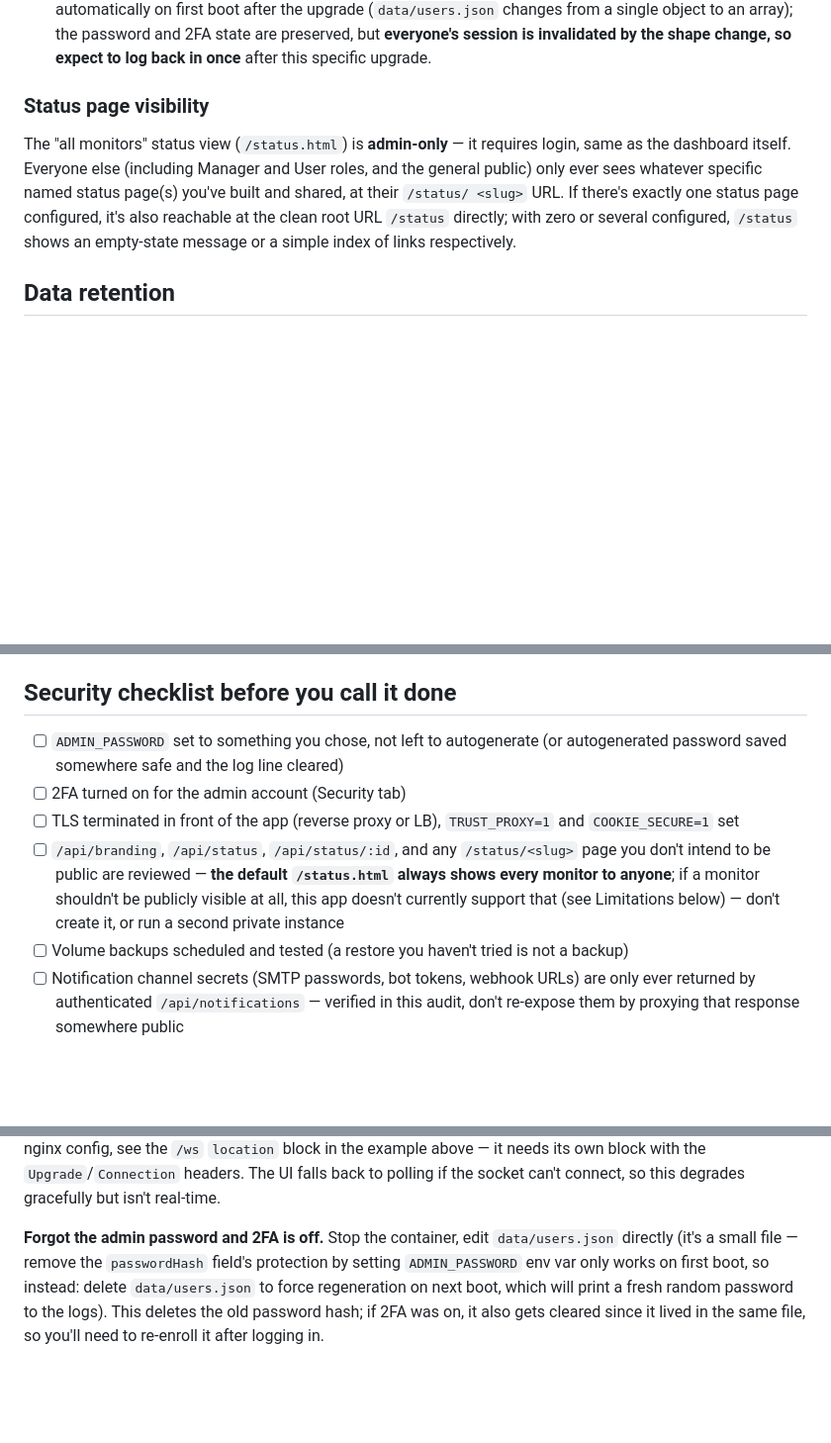
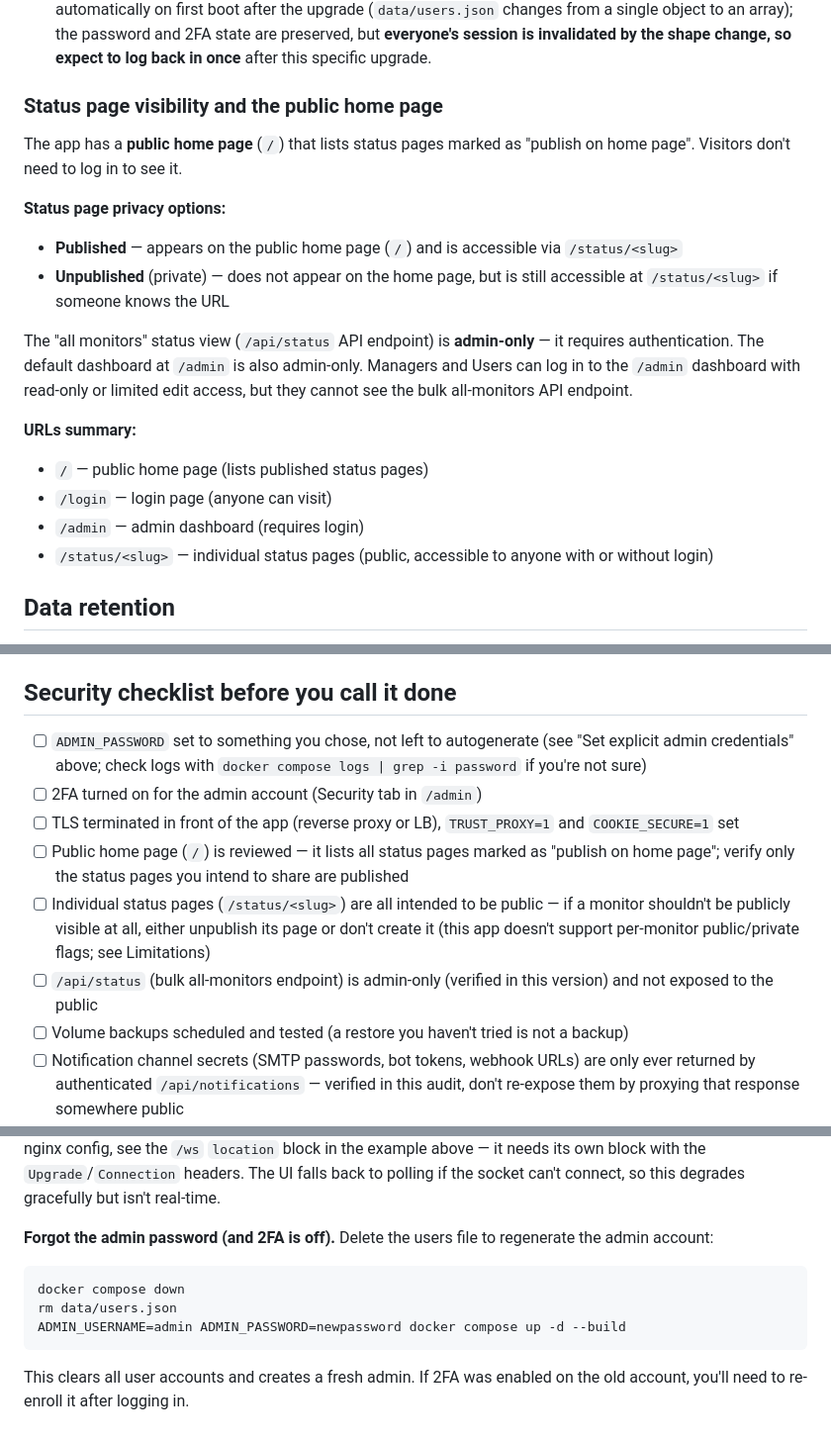
Before and after one commit to bapi-work/uptime-monitoring, a Markdown page: PRODUCTION.md, 3 parts joined by grey strips. Shown at 99% size. Rendered like a GitHub page; blank space fills up the shorter version.

````diff
--- a/PRODUCTION.md
+++ b/PRODUCTION.md
@@ -243,16 +243,21 @@ A few safeguards are worth knowing about:
   invalidated by the shape change, so expect to log back in once** after
   this specific upgrade.
 
-### Status page visibility
+### Status page visibility and the public home page
 
-The "all monitors" status view (`/status.html`) is **admin-only** — it
-requires login, same as the dashboard itself. Everyone else (including
-Manager and User roles, and the general public) only ever sees whatever
-specific named status page(s) you've built and shared, at their `/status/
-<slug>` URL. If there's exactly one status page configured, it's also
-reachable at the clean root URL `/status` directly; with zero or several
-configured, `/status` shows an empty-state message or a simple index of
-links respectively.
+The app has a **public home page** (`/`) that lists status pages marked as "publish on home page". Visitors don't need to log in to see it.
+
+**Status page privacy options:**
+- **Published** — appears on the public home page (`/`) and is accessible via `/status/<slug>`
+- **Unpublished** (private) — does not appear on the home page, but is still accessible at `/status/<slug>` if someone knows the URL
+
+The "all monitors" status view (`/api/status` API endpoint) is **admin-only** — it requires authentication. The default dashboard at `/admin` is also admin-only. Managers and Users can log in to the `/admin` dashboard with read-only or limited edit access, but they cannot see the bulk all-monitors API endpoint.
+
+**URLs summary:**
+- `/` — public home page (lists published status pages)
+- `/login` — login page (anyone can visit)
+- `/admin` — admin dashboard (requires login)
+- `/status/<slug>` — individual status pages (public, accessible to anyone with or without login)
 
 ## Data retention
 
@@ -353,10 +358,12 @@ This app doesn't monitor itself. Options, roughly in order of effort:
 
 ## Security checklist before you call it done
 
-- [ ] `ADMIN_PASSWORD` set to something you chose, not left to autogenerate (or autogenerated password saved somewhere safe and the log line cleared)
-- [ ] 2FA turned on for the admin account (Security tab)
+- [ ] `ADMIN_PASSWORD` set to something you chose, not left to autogenerate (see "Set explicit admin credentials" above; check logs with `docker compose logs | grep -i password` if you're not sure)
+- [ ] 2FA turned on for the admin account (Security tab in `/admin`)
 - [ ] TLS terminated in front of the app (reverse proxy or LB), `TRUST_PROXY=1` and `COOKIE_SECURE=1` set
-- [ ] `/api/branding`, `/api/status`, `/api/status/:id`, and any `/status/<slug>` page you don't intend to be public are reviewed — **the default `/status.html` always shows every monitor to anyone**; if a monitor shouldn't be publicly visible at all, this app doesn't currently support that (see Limitations below) — don't create it, or run a second private instance
+- [ ] Public home page (`/`) is reviewed — it lists all status pages marked as "publish on home page"; verify only the status pages you intend to share are published
+- [ ] Individual status pages (`/status/<slug>`) are all intended to be public — if a monitor shouldn't be publicly visible at all, either unpublish its page or don't create it (this app doesn't support per-monitor public/private flags; see Limitations)
+- [ ] `/api/status` (bulk all-monitors endpoint) is admin-only (verified in this version) and not exposed to the public
 - [ ] Volume backups scheduled and tested (a restore you haven't tried is not a backup)
 - [ ] Notification channel secrets (SMTP passwords, bot tokens, webhook URLs) are only ever returned by authenticated `/api/notifications` — verified in this audit, don't re-expose them by proxying that response somewhere public
 - [ ] Only one instance is running against a given data volume (see Limitations)
@@ -416,10 +417,12 @@ common cause of this). With a hand-written nginx config, see the `/ws`
 `Upgrade`/`Connection` headers. The UI falls back to polling if the socket
 can't connect, so this degrades gracefully but isn't real-time.
 
-**Forgot the admin password and 2FA is off.** Stop the container, edit
-`data/users.json` directly (it's a small file — remove the `passwordHash`
-field's protection by setting `ADMIN_PASSWORD` env var only works on first
-boot, so instead: delete `data/users.json` to force regeneration on next
-boot, which will print a fresh random password to the logs). This deletes
-the old password hash; if 2FA was on, it also gets cleared since it lived in
-the same file, so you'll need to re-enroll it after logging in.
+**Forgot the admin password (and 2FA is off).** Delete the users file to regenerate the admin account:
+
+```bash
+docker compose down
+rm data/users.json
+ADMIN_USERNAME=admin ADMIN_PASSWORD=newpassword docker compose up -d --build
+```
+
+This clears all user accounts and creates a fresh admin. If 2FA was enabled on the old account, you'll need to re-enroll it after logging in.
````
Also changed, not shown: other parts of PRODUCTION.md (+1 -7 lines), README.md (+56 -17 lines).
